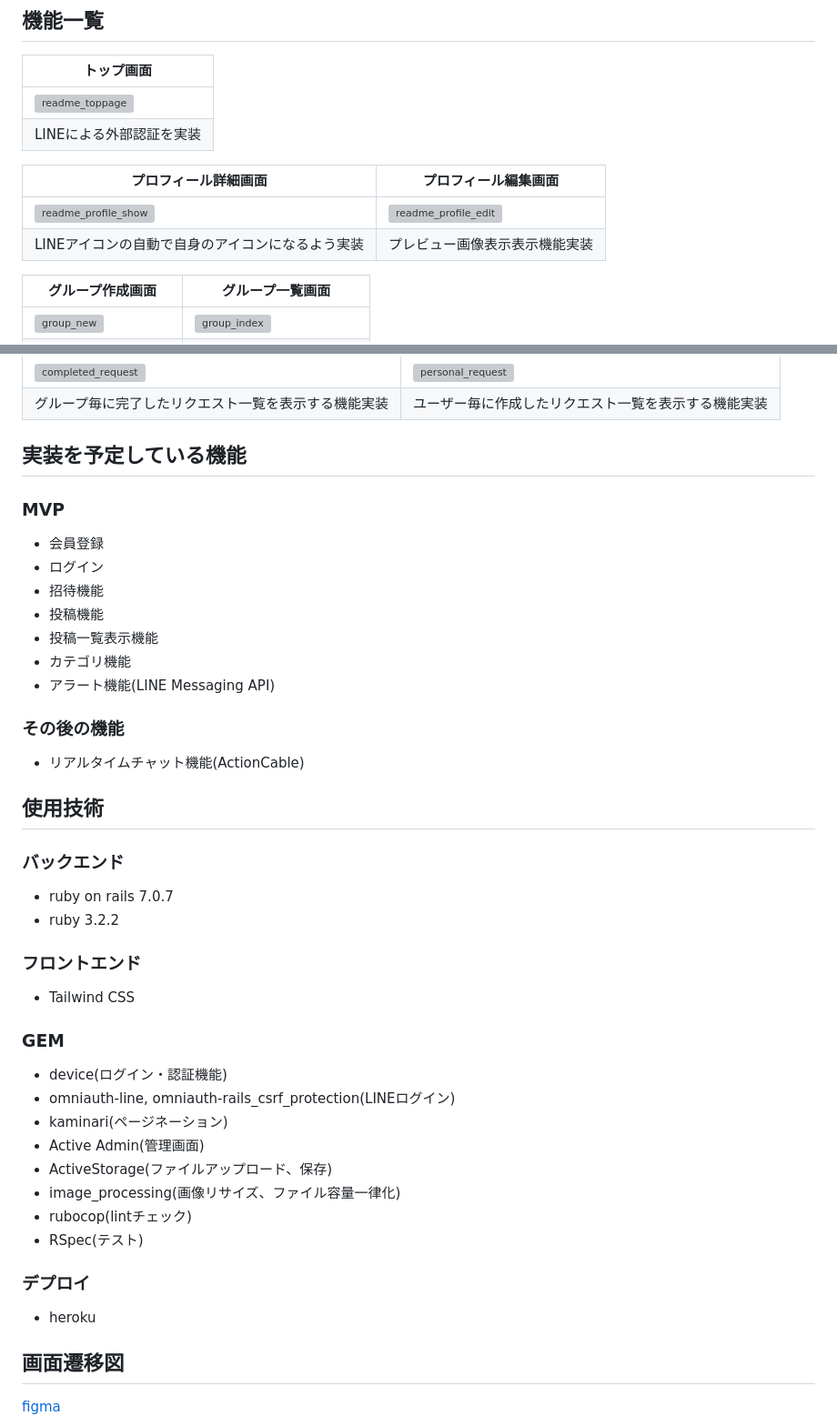
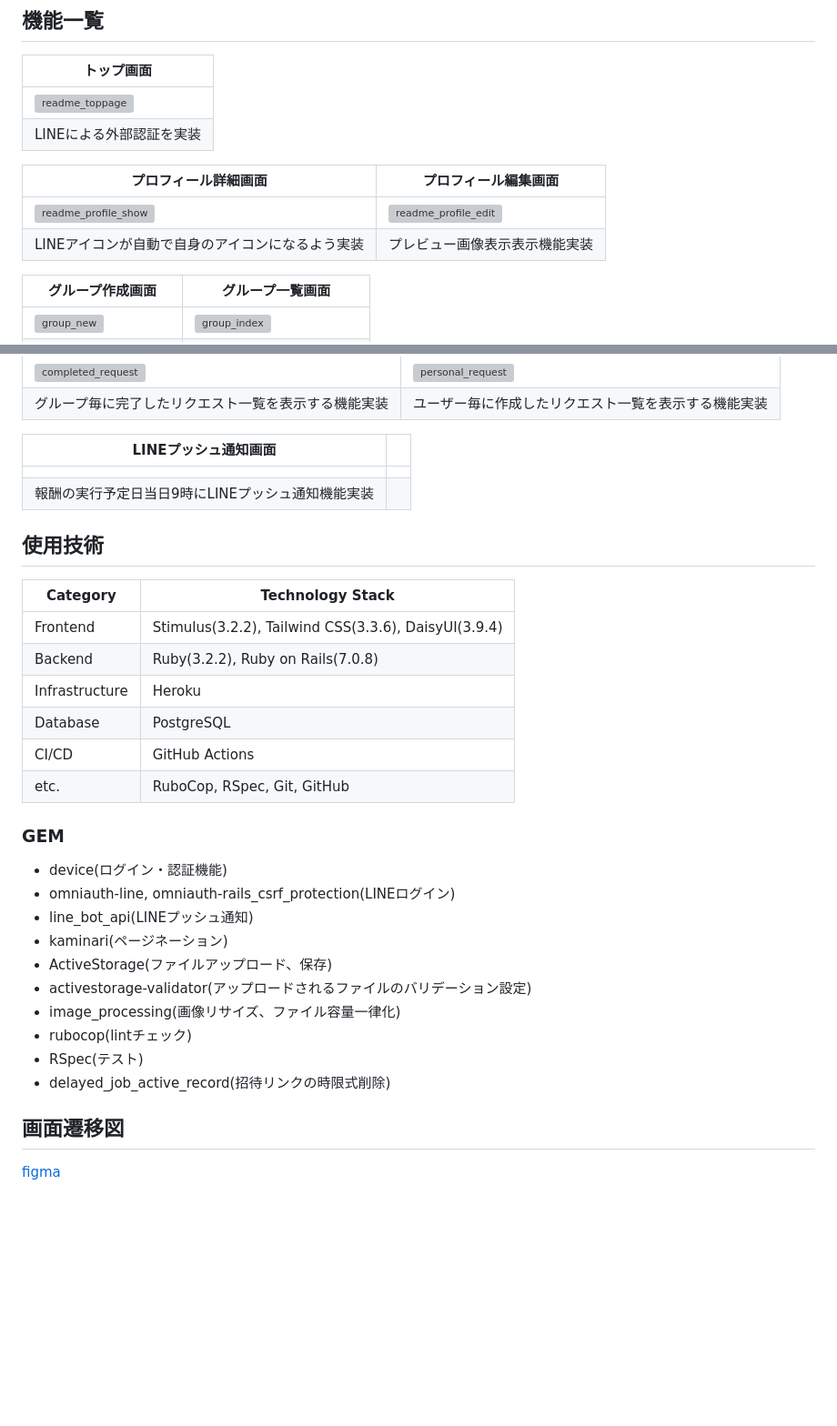
Before and after one commit to Simple0109/KIMOCHI, a Markdown page: README.md, 2 parts joined by grey strips. Shown at 91% size. GitHub-like rendering; blank space fills up the shorter version; grey boxes are pictures that could not be loaded.

Commit message:
READMEの修正

```diff
--- a/README.md
+++ b/README.md
@@ -35,7 +35,7 @@ graph TD
 |プロフィール詳細画面|プロフィール編集画面|
 | ---- | ---- |
 |![readme_profile_show](https://github.com/Simple0109/kimochi3/assets/128764572/d8b3dfd8-8fff-47ea-8466-f73ef1c060c7)|![readme_profile_edit](https://github.com/Simple0109/kimochi3/assets/128764572/50c3ab4d-9815-4ac5-943b-1186a0256777)|
-|LINEアイコンの自動で自身のアイコンになるよう実装|プレビュー画像表示表示機能実装|
+|LINEアイコンが自動で自身のアイコンになるよう実装|プレビュー画像表示表示機能実装|
 
 |グループ作成画面|グループ一覧画面|
 | ---- | ---- |
@@ -72,40 +72,37 @@ graph TD
 |![completed_request](https://github.com/Simple0109/kimochi3/assets/128764572/ccc57154-4f78-4748-b69d-6ef3c9c178ed)|![personal_request](https://github.com/Simple0109/kimochi3/assets/128764572/adb1d85d-120f-4fc4-b6e4-2522a74615f9)|
 |グループ毎に完了したリクエスト一覧を表示する機能実装|ユーザー毎に作成したリクエスト一覧を表示する機能実装|
 
-## 実装を予定している機能
-### MVP
-* 会員登録
-* ログイン
-* 招待機能
-* 投稿機能
-* 投稿一覧表示機能
-* カテゴリ機能
-* アラート機能(LINE Messaging API)
+|LINEプッシュ通知画面||
+| ---- | ---- |
+|||
+|報酬の実行予定日当日9時にLINEプッシュ通知機能実装||
 
 
-### その後の機能
-* リアルタイムチャット機能(ActionCable)
 
 ## 使用技術
-### バックエンド
-* ruby on rails 7.0.7
-* ruby 3.2.2
+| Category          | Technology Stack                                     |
+| ----------------- | --------------------------------------------------   |
+| Frontend          | Stimulus(3.2.2), Tailwind CSS(3.3.6), DaisyUI(3.9.4) |
+| Backend           | Ruby(3.2.2), Ruby on Rails(7.0.8)                    |
+| Infrastructure    | Heroku                                               |
+| Database          | PostgreSQL                                           |
+| CI/CD             | GitHub Actions                                       |
+| etc.              | RuboCop, RSpec, Git, GitHub |
 
-### フロントエンド
-* Tailwind CSS
+
 
 ### GEM
 * device(ログイン・認証機能)
 * omniauth-line, omniauth-rails_csrf_protection(LINEログイン)
+* line_bot_api(LINEプッシュ通知)
 * kaminari(ページネーション)
-* Active Admin(管理画面)
 * ActiveStorage(ファイルアップロード、保存)
+* activestorage-validator(アップロードされるファイルのバリデーション設定)
 * image_processing(画像リサイズ、ファイル容量一律化)
 * rubocop(lintチェック)
 * RSpec(テスト)
+* delayed_job_active_record(招待リンクの時限式削除)
 
-### デプロイ
-* heroku
 
 ## 画面遷移図
 [figma](https://www.figma.com/file/sd5Sa6ScSJaa9vY1S6LSNU/PF(KIMOCHI%EF%BC%89?type=design&node-id=0%3A1&mode=design&t=gUPB3r8R1ZEGAyfV-1))
```
